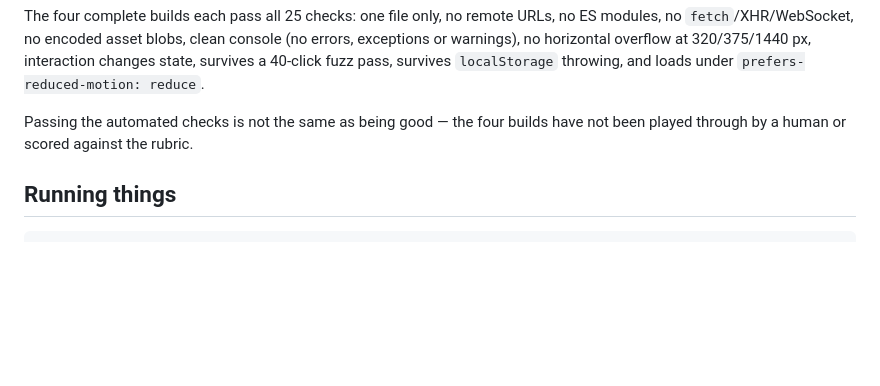
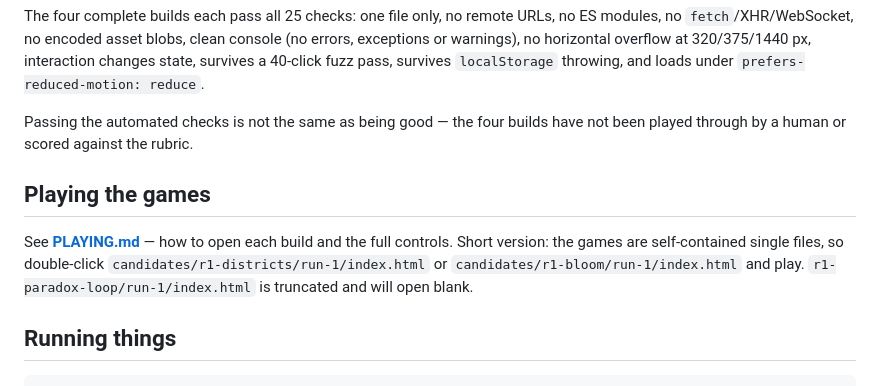
Before and after one commit to Tornike-I/summer-coding-challenge-2026, a Markdown page: README.md, the part around the change. GitHub-like rendering; blank space fills up the shorter version.

````diff
--- a/README.md
+++ b/README.md
@@ -67,6 +67,13 @@ horizontal overflow at 320/375/1440 px, interaction changes state, survives a 40
 Passing the automated checks is not the same as being good — the four builds have not been played through
 by a human or scored against the rubric.
 
+## Playing the games
+
+See **[PLAYING.md](PLAYING.md)** — how to open each build and the full controls. Short version: the games
+are self-contained single files, so double-click `candidates/r1-districts/run-1/index.html` or
+`candidates/r1-bloom/run-1/index.html` and play. `r1-paradox-loop/run-1/index.html` is truncated and will
+open blank.
+
 ## Running things
 
 ```bash
````
Also changed, not shown: PLAYING.md (added, +112 -0 lines).
